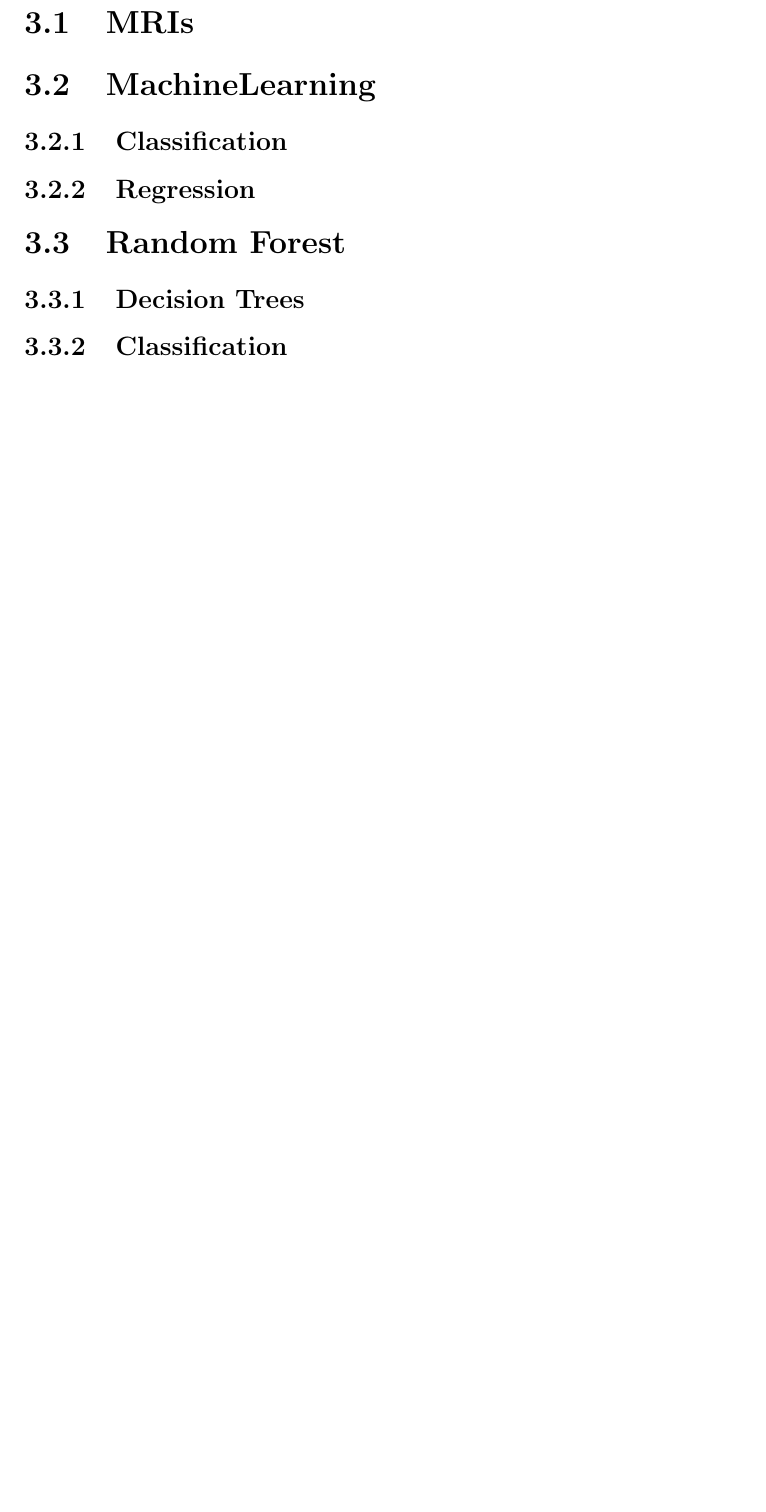
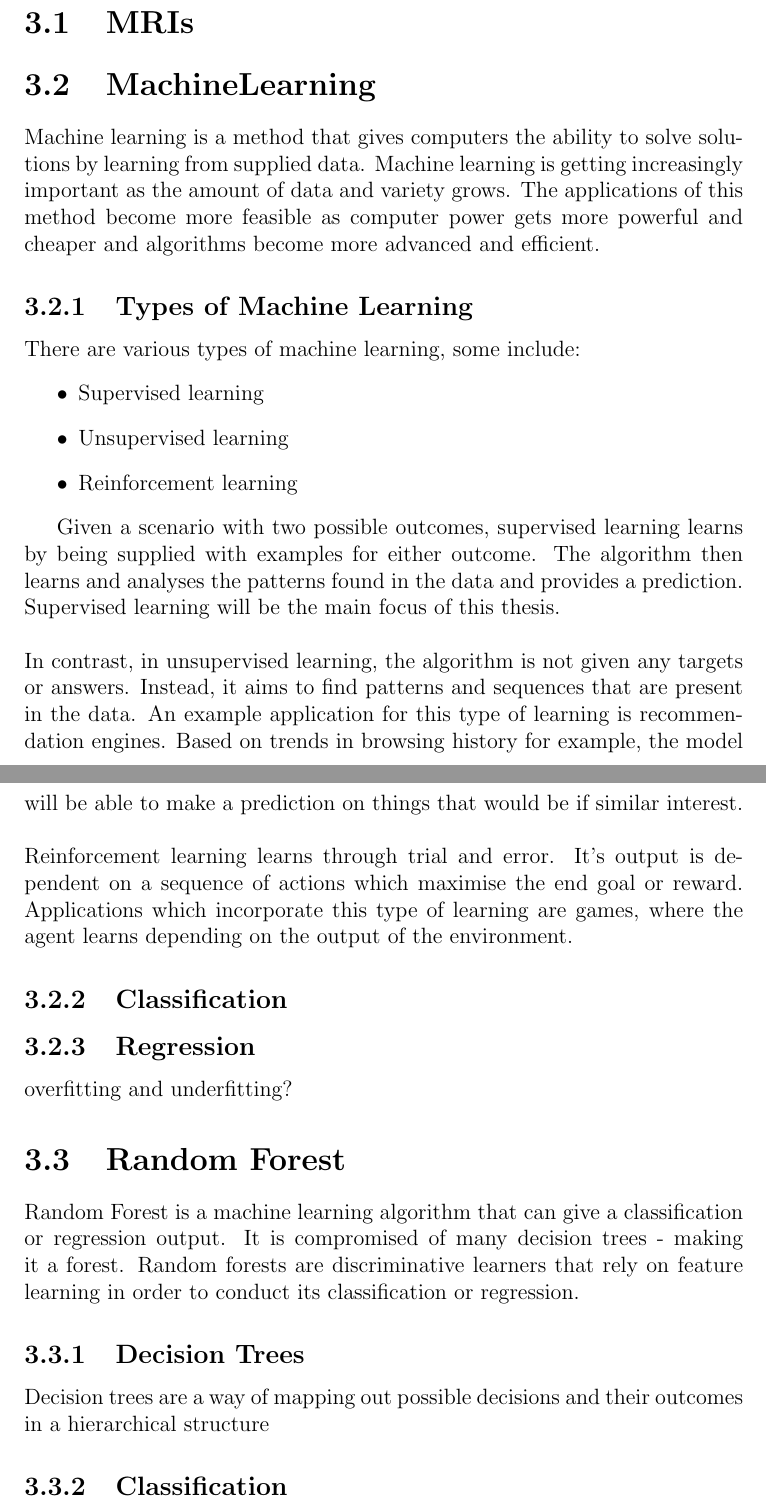
Before and after one commit to coreenoliva/thesis, a LaTeX thesis (Thesis.tex, which reads tex/Background.tex): part of page 12 of 17 before the commit and two parts of pages 12 and 13 of 19 after it, the two joined at a grey line, cut so that both start at the same text, the shorter picture padded with empty space. Compiled offline with pdfLaTeX.

Commit message:
starting background - and bib -- installing spell checker

```diff
--- a/tex/Background.tex
+++ b/tex/Background.tex
@@ -1,10 +1,30 @@
 \chapter{Background}
 \section{MRIs}
+
 \section{MachineLearning}
-	\subsection{Classification}
-	\subsection{Regression}
+Machine learning is a method that gives computers the ability to solve solutions by learning from supplied data. Machine learning is getting increasingly important as the amount of data and variety grows. The applications of this method become more feasible as computer power gets more powerful and cheaper and algorithms become more advanced and efficient.
+
+\subsection{Types of Machine Learning}
+There are various types of machine learning, some include:
+\begin{itemize}
+	\item Supervised learning
+	\item Unsupervised learning
+	\item Reinforcement learning
+\end{itemize}
+
+Given a scenario with two possible outcomes, supervised learning learns by being supplied with examples for either outcome. The algorithm then learns and analyses the patterns found in the data and provides a prediction. Supervised learning will be the main focus of this thesis.
+\\[1\baselineskip]
+In contrast, in unsupervised learning, the algorithm is not given any targets or answers. Instead, it aims to find patterns and sequences that are present in the data. An example application for this type of learning is recommendation engines. Based on trends in browsing history for example, the model will be able to make a prediction on things that would be if similar interest.
+\\[1\baselineskip]
+Reinforcement learning learns through trial and error. It's output is dependent on a sequence of actions which maximise the end goal or reward. Applications which incorporate this type of learning are games, where the agent learns depending on the output of the environment.
+\subsection{Classification}
+\subsection{Regression}
+	overfitting and underfitting?
 \section{Random Forest}
-		\subsection{Decision Trees}
+Random Forest is a machine learning algorithm that can give a classification or regression output. It is compromised of many decision trees - making it a forest.  Random forests are discriminative learners that rely on feature learning in order to conduct its classification or regression.
+
+\subsection{Decision Trees}
+Decision trees are a way of mapping out possible decisions and their outcomes in a hierarchical structure
 		\subsection{Classification}
 		\subsection{Regression}
 \section{Features}
```
Also changed, not shown: Thesis.tex (+2 -2 lines), bib/background_bib.bib (added, +18 -0 lines), tex/Bib.tex (added, +3 -0 lines), tex/Introduction.tex (+2 -2 lines), 1 other file.
